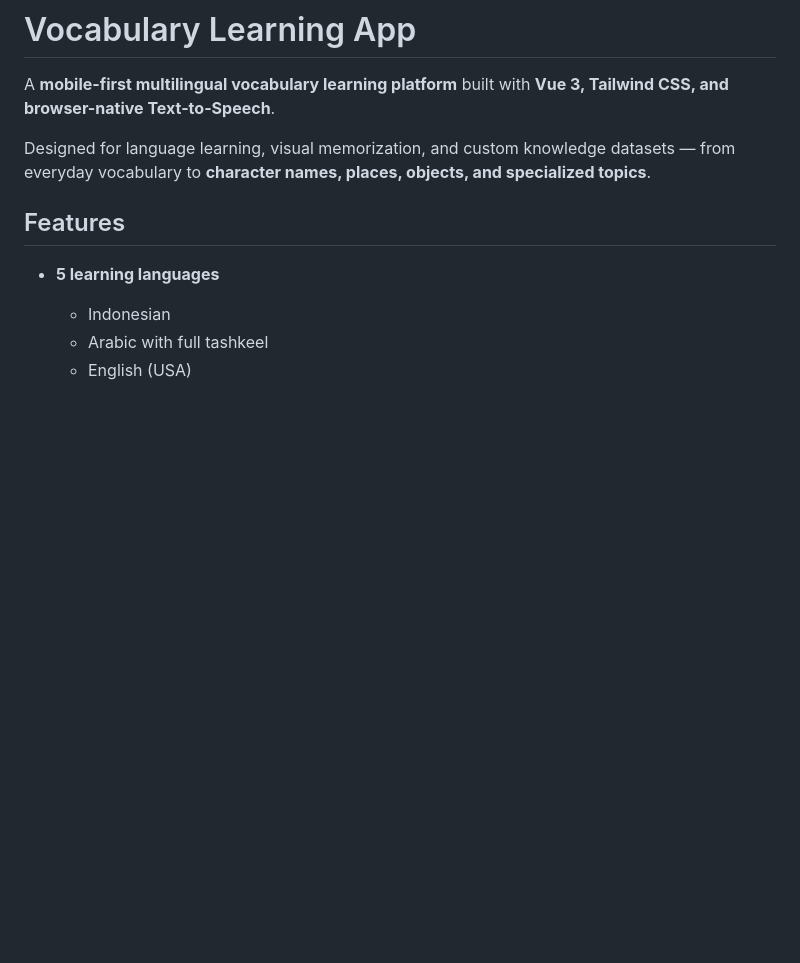
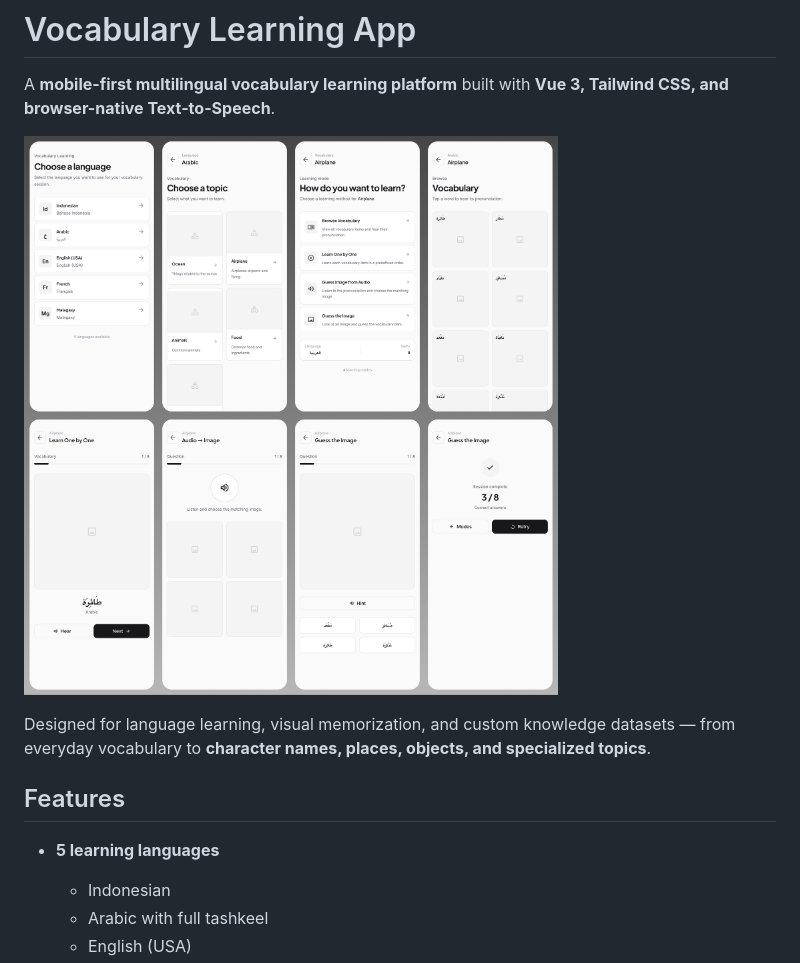
Before and after one commit to z-anah/vocabs, a Markdown page: readme.md, the part around the change. Drawn GitHub-style; blank space fills up the shorter version.

```diff
--- a/readme.md
+++ b/readme.md
@@ -1,6 +1,8 @@
 # Vocabulary Learning App
 
 A **mobile-first multilingual vocabulary learning platform** built with **Vue 3, Tailwind CSS, and browser-native Text-to-Speech**.
+
+![Vocabulary Learning App](https://github.com/z-anah/vocabs/blob/main/vocabs.png?raw=true)
 
 Designed for language learning, visual memorization, and custom knowledge datasets — from everyday vocabulary to **character names, places, objects, and specialized topics**.
 
```
